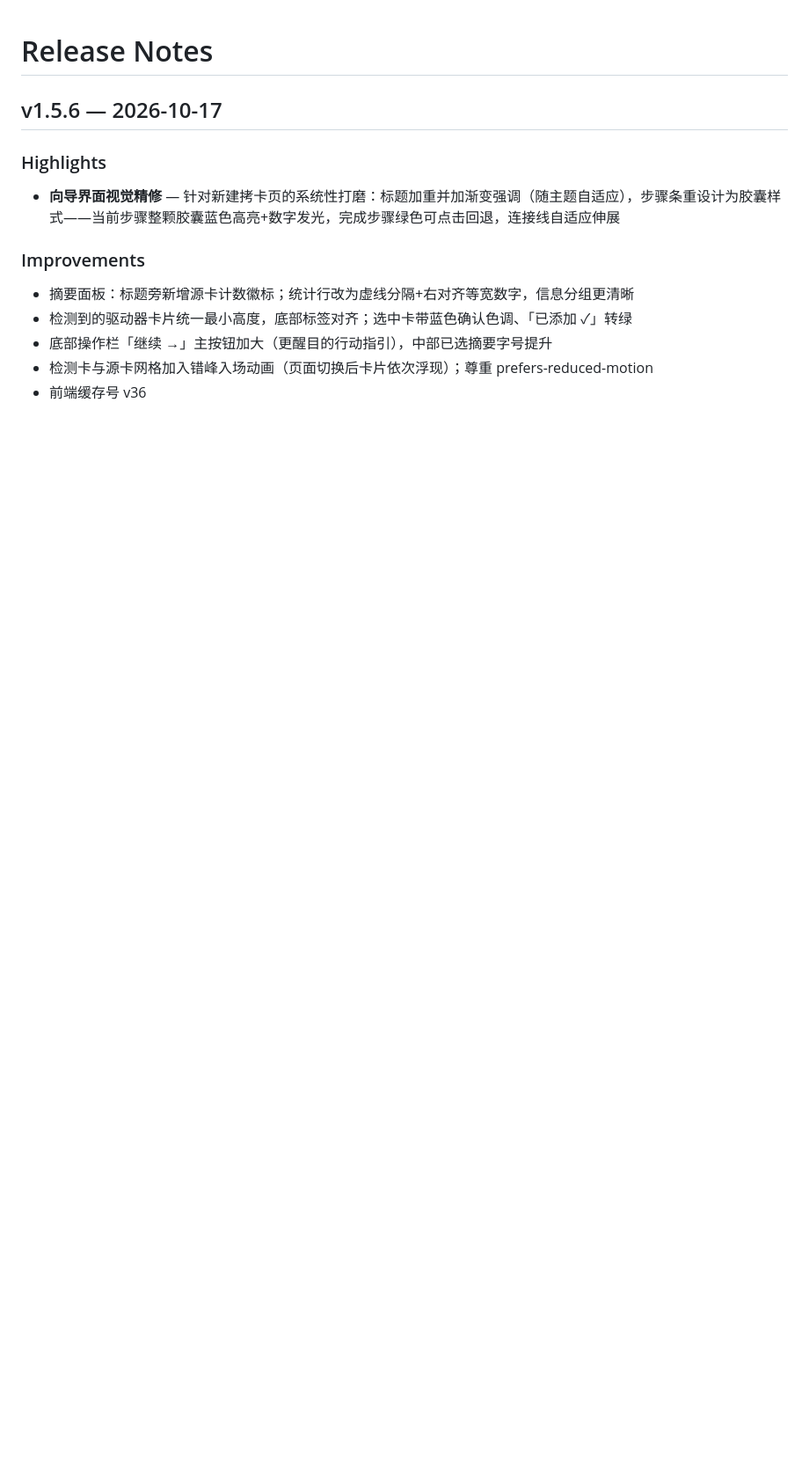
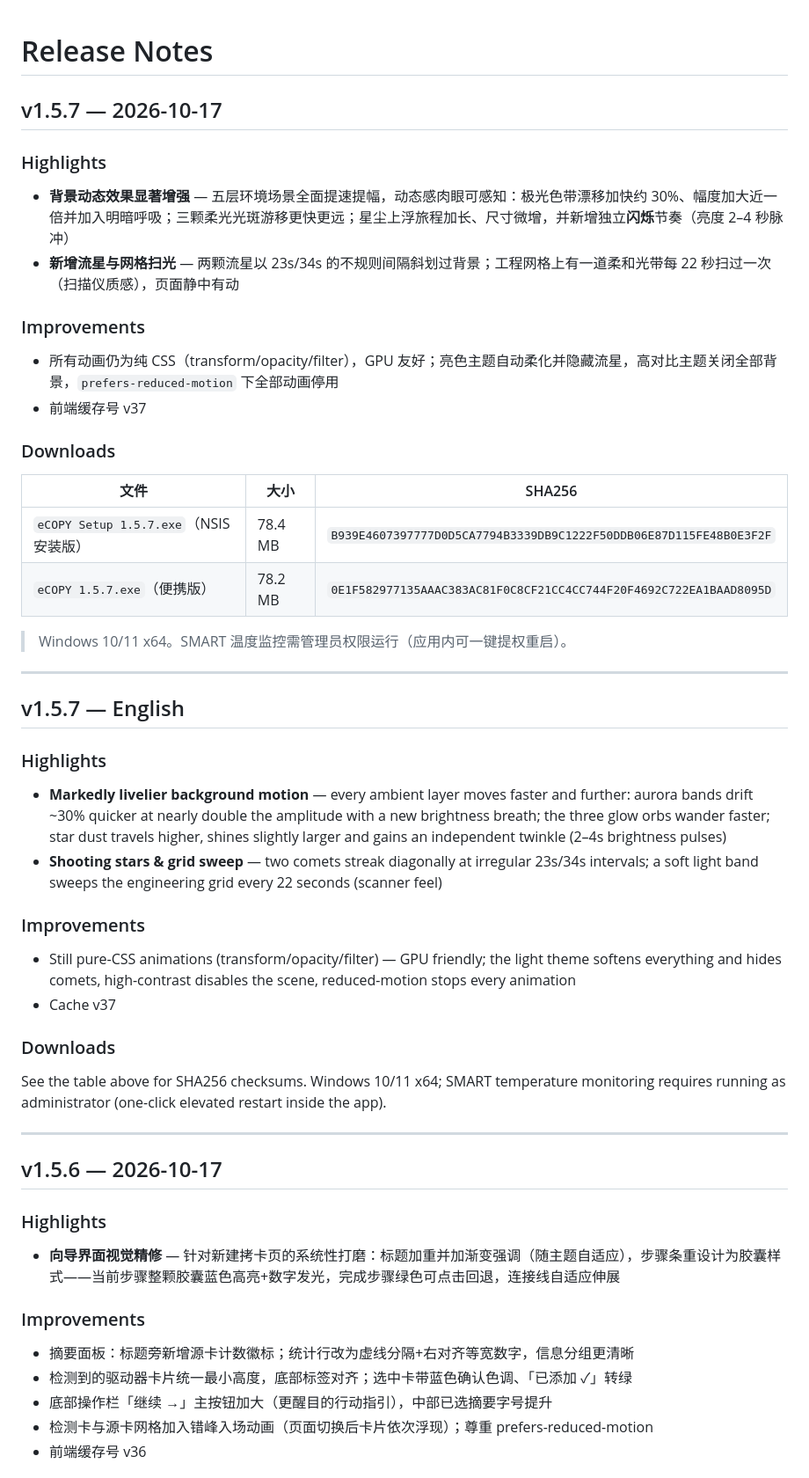
Before and after one commit to Zhonking/eCOPY, a Markdown page: RELEASE_NOTES.md, the part around the change. Shown at 88% size. GitHub-like rendering; blank space fills up the shorter version.

Commit message:
docs: v1.5.7 release notes（背景动态增强）

```diff
--- a/RELEASE_NOTES.md
+++ b/RELEASE_NOTES.md
@@ -1,4 +1,45 @@
 # Release Notes
+
+## v1.5.7 — 2026-10-17
+
+### Highlights
+
+- **背景动态效果显著增强** — 五层环境场景全面提速提幅，动态感肉眼可感知：极光色带漂移加快约 30%、幅度加大近一倍并加入明暗呼吸；三颗柔光光斑游移更快更远；星尘上浮旅程加长、尺寸微增，并新增独立**闪烁**节奏（亮度 2–4 秒脉冲）
+- **新增流星与网格扫光** — 两颗流星以 23s/34s 的不规则间隔斜划过背景；工程网格上有一道柔和光带每 22 秒扫过一次（扫描仪质感），页面静中有动
+
+### Improvements
+
+- 所有动画仍为纯 CSS（transform/opacity/filter），GPU 友好；亮色主题自动柔化并隐藏流星，高对比主题关闭全部背景，`prefers-reduced-motion` 下全部动画停用
+- 前端缓存号 v37
+
+### Downloads
+
+| 文件 | 大小 | SHA256 |
+|---|---|---|
+| `eCOPY Setup 1.5.7.exe`（NSIS 安装版） | 78.4 MB | `B939E4607397777D0D5CA7794B3339DB9C1222F50DDB06E87D115FE48B0E3F2F` |
+| `eCOPY 1.5.7.exe`（便携版） | 78.2 MB | `0E1F582977135AAAC383AC81F0C8CF21CC4CC744F20F4692C722EA1BAAD8095D` |
+
+> Windows 10/11 x64。SMART 温度监控需管理员权限运行（应用内可一键提权重启）。
+
+---
+
+## v1.5.7 — English
+
+### Highlights
+
+- **Markedly livelier background motion** — every ambient layer moves faster and further: aurora bands drift ~30% quicker at nearly double the amplitude with a new brightness breath; the three glow orbs wander faster; star dust travels higher, shines slightly larger and gains an independent twinkle (2–4s brightness pulses)
+- **Shooting stars & grid sweep** — two comets streak diagonally at irregular 23s/34s intervals; a soft light band sweeps the engineering grid every 22 seconds (scanner feel)
+
+### Improvements
+
+- Still pure-CSS animations (transform/opacity/filter) — GPU friendly; the light theme softens everything and hides comets, high-contrast disables the scene, reduced-motion stops every animation
+- Cache v37
+
+### Downloads
+
+See the table above for SHA256 checksums. Windows 10/11 x64; SMART temperature monitoring requires running as administrator (one-click elevated restart inside the app).
+
+---
 
 ## v1.5.6 — 2026-10-17
 
```
